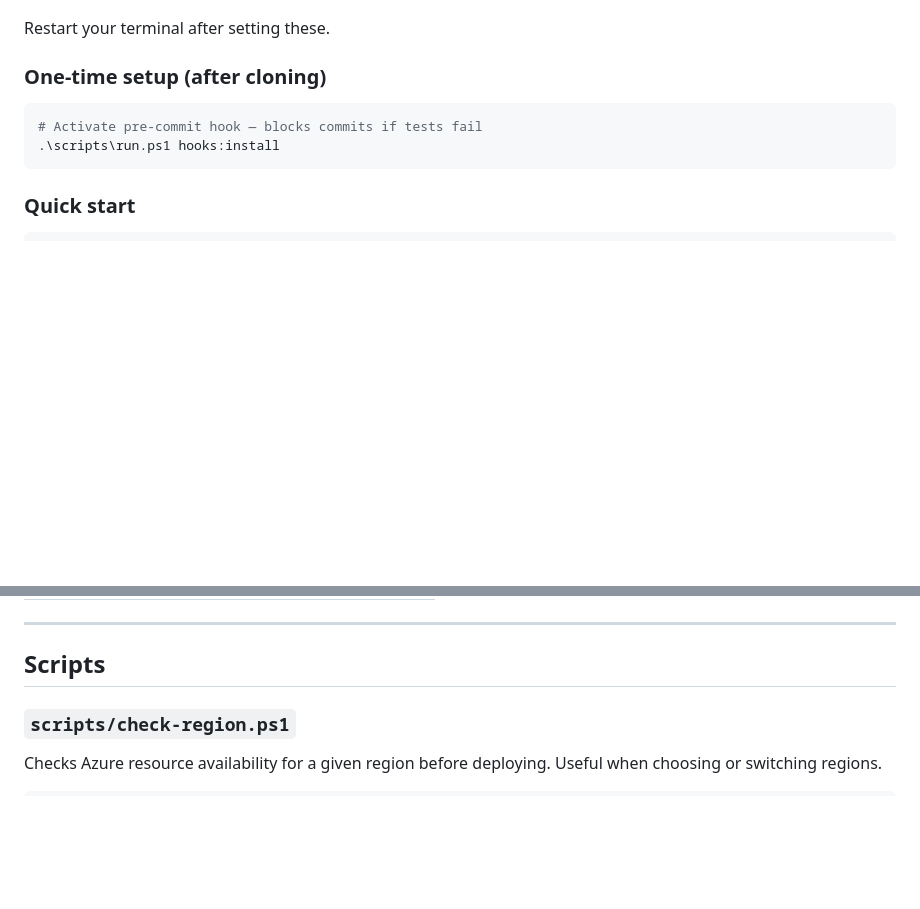
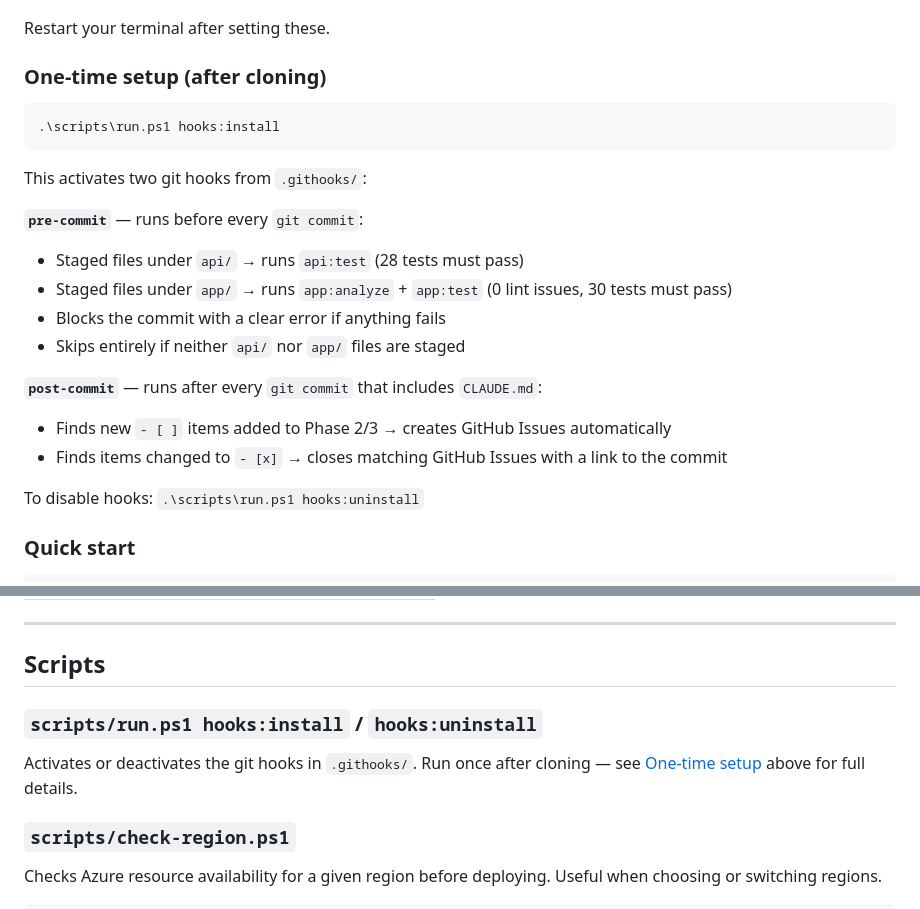
Before and after one commit to e-ortega/CanastaCRApp, a Markdown page: README.md, 2 parts joined by grey strips. GitHub-like rendering; blank space fills up the shorter version.

Commit message:
Document and enforce hooks:install in CLAUDE.md and README

````diff
--- a/README.md
+++ b/README.md
@@ -127,9 +127,22 @@ Restart your terminal after setting these.
 ### One-time setup (after cloning)
 
 ```powershell
-# Activate pre-commit hook — blocks commits if tests fail
 .\scripts\run.ps1 hooks:install
 ```
+
+This activates two git hooks from `.githooks/`:
+
+**`pre-commit`** — runs before every `git commit`:
+- Staged files under `api/` → runs `api:test` (28 tests must pass)
+- Staged files under `app/` → runs `app:analyze` + `app:test` (0 lint issues, 30 tests must pass)
+- Blocks the commit with a clear error if anything fails
+- Skips entirely if neither `api/` nor `app/` files are staged
+
+**`post-commit`** — runs after every `git commit` that includes `CLAUDE.md`:
+- Finds new `- [ ]` items added to Phase 2/3 → creates GitHub Issues automatically
+- Finds items changed to `- [x]` → closes matching GitHub Issues with a link to the commit
+
+To disable hooks: `.\scripts\run.ps1 hooks:uninstall`
 
 ### Quick start
 
@@ -191,6 +204,10 @@ Single entry point for all common tasks. Usage: `.\scripts\run.ps1 <command>`
 ---
 
 ## Scripts
+
+### `scripts/run.ps1 hooks:install` / `hooks:uninstall`
+
+Activates or deactivates the git hooks in `.githooks/`. Run once after cloning — see [One-time setup](#one-time-setup-after-cloning) above for full details.
 
 ### `scripts/check-region.ps1`
 
````
Also changed, not shown: CLAUDE.md (+11 -2 lines).
